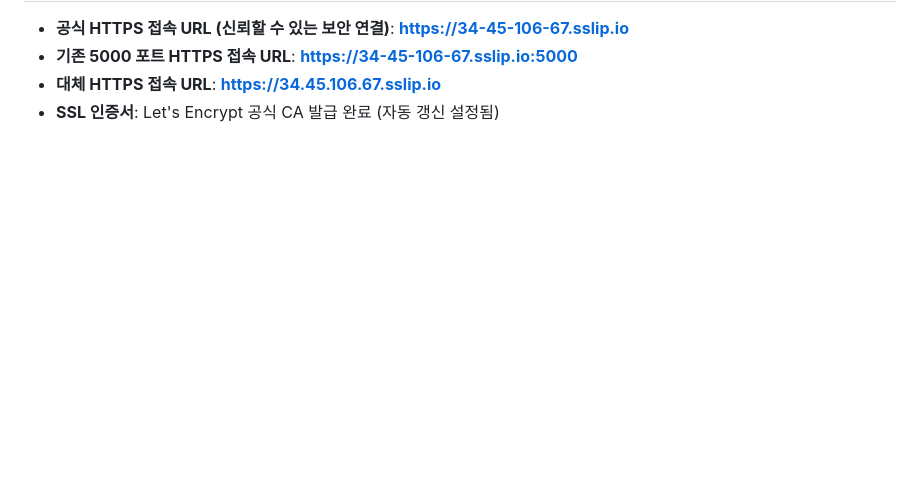
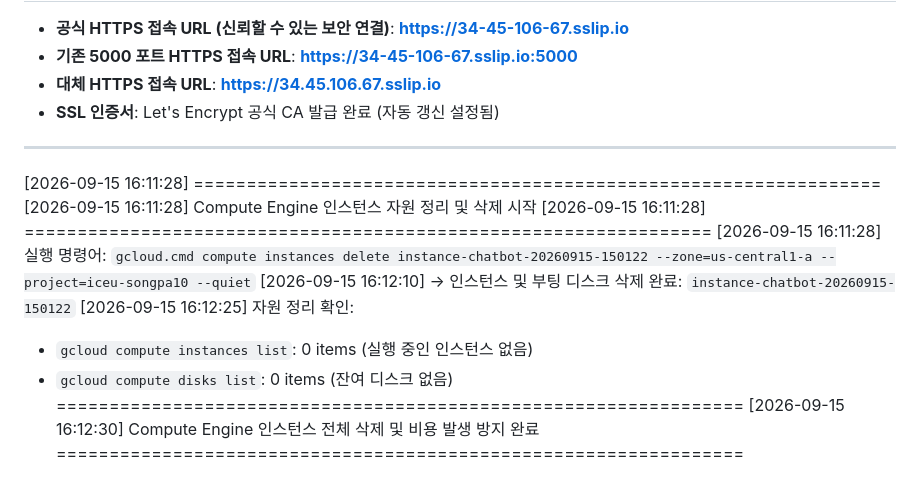
Before and after one commit to yeongsik0914/gcp-compute-engine-chatbot, a Markdown page: deployment_log.md, the part around the change. Drawn GitHub-style; blank space fills up the shorter version.

Commit message:
Compute Engine 인스턴스 자원 삭제 및 정리 로그 기록

```diff
--- a/deployment_log.md
+++ b/deployment_log.md
@@ -197,3 +197,17 @@ instance-chatbot-20260915-150122  us-central1-a  e2-medium                  10.1
 - **기존 5000 포트 HTTPS 접속 URL**: **https://34-45-106-67.sslip.io:5000**
 - **대체 HTTPS 접속 URL**: **https://34.45.106.67.sslip.io**
 - **SSL 인증서**: Let's Encrypt 공식 CA 발급 완료 (자동 갱신 설정됨)
+
+---
+
+[2026-09-15 16:11:28] =================================================================
+[2026-09-15 16:11:28] Compute Engine 인스턴스 자원 정리 및 삭제 시작
+[2026-09-15 16:11:28] =================================================================
+[2026-09-15 16:11:28] 실행 명령어: `gcloud.cmd compute instances delete instance-chatbot-20260915-150122 --zone=us-central1-a --project=iceu-songpa10 --quiet`
+[2026-09-15 16:12:10] -> 인스턴스 및 부팅 디스크 삭제 완료: `instance-chatbot-20260915-150122`
+[2026-09-15 16:12:25] 자원 정리 확인:
+- `gcloud compute instances list`: 0 items (실행 중인 인스턴스 없음)
+- `gcloud compute disks list`: 0 items (잔여 디스크 없음)
+=================================================================
+[2026-09-15 16:12:30] Compute Engine 인스턴스 전체 삭제 및 비용 발생 방지 완료
+=================================================================
```
